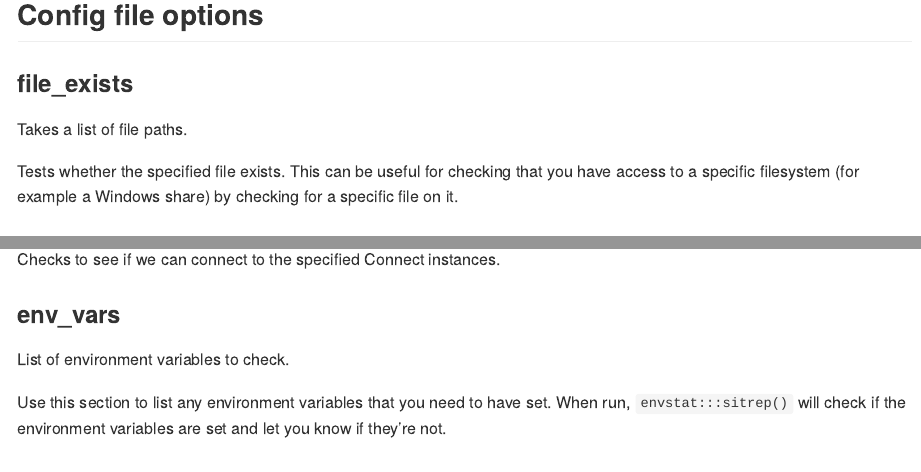
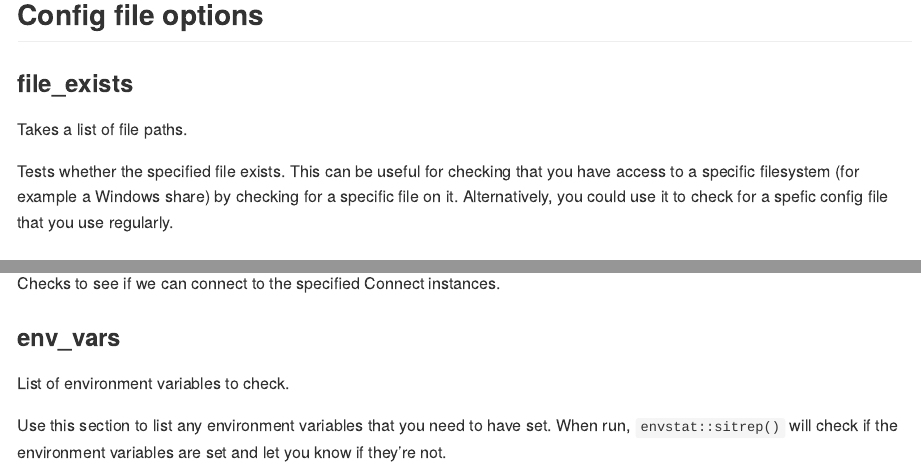
Before and after one commit to sellorm/envstat, an R Markdown document (README.Rmd): the page in a window 1100 px wide, from 2270 px down, and a second part further down, joined at a grey line. The pictures show the output file README.md that the author committed with the source, drawn offline in the style of GitHub; badge pictures from the web are left out.

Commit message:
Fixes typo

```diff
--- a/README.Rmd
+++ b/README.Rmd
@@ -138,7 +138,8 @@ Takes a list of file paths.
 
 Tests whether the specified file exists. This can be useful for
 checking that you have access to a specific filesystem (for example
-a Windows share) by checking for a specific file on it.
+a Windows share) by checking for a specific file on it. Alternatively, you could
+use it to check for a spefic config file that you use regularly.
 
 ### dir_exists
 
@@ -172,5 +173,5 @@ Checks to see if we can connect to the specified Connect instances.
 List of environment variables to check.
 
 Use this section to list any environment variables that you need
-to have set. When run, `envstat:::sitrep()` will check if the
+to have set. When run, `envstat::sitrep()` will check if the
 environment variables are set and let you know if they're not.
```
Also changed, not shown: README.md.
